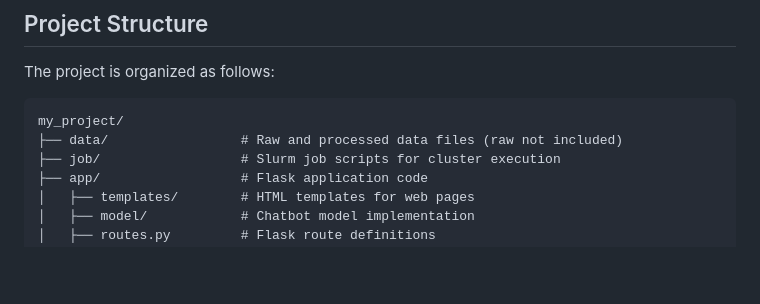
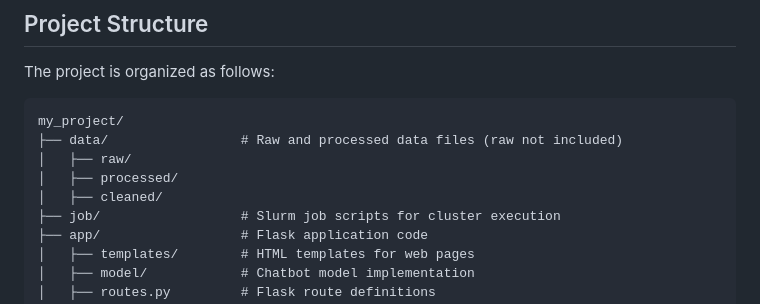
Before and after one commit to Mahshidkm/yelp-chatbot-analysis, a Markdown page: README.md, the part around the change. Drawn GitHub-style; blank space fills up the shorter version.

````diff
--- a/README.md
+++ b/README.md
@@ -58,6 +58,9 @@ The project is organized as follows:
 ```
 my_project/
 ├── data/                 # Raw and processed data files (raw not included)
+│   ├── raw/
+│   ├── processed/
+│   ├── cleaned/
 ├── job/                  # Slurm job scripts for cluster execution
 ├── app/                  # Flask application code
 │   ├── templates/        # HTML templates for web pages
````
